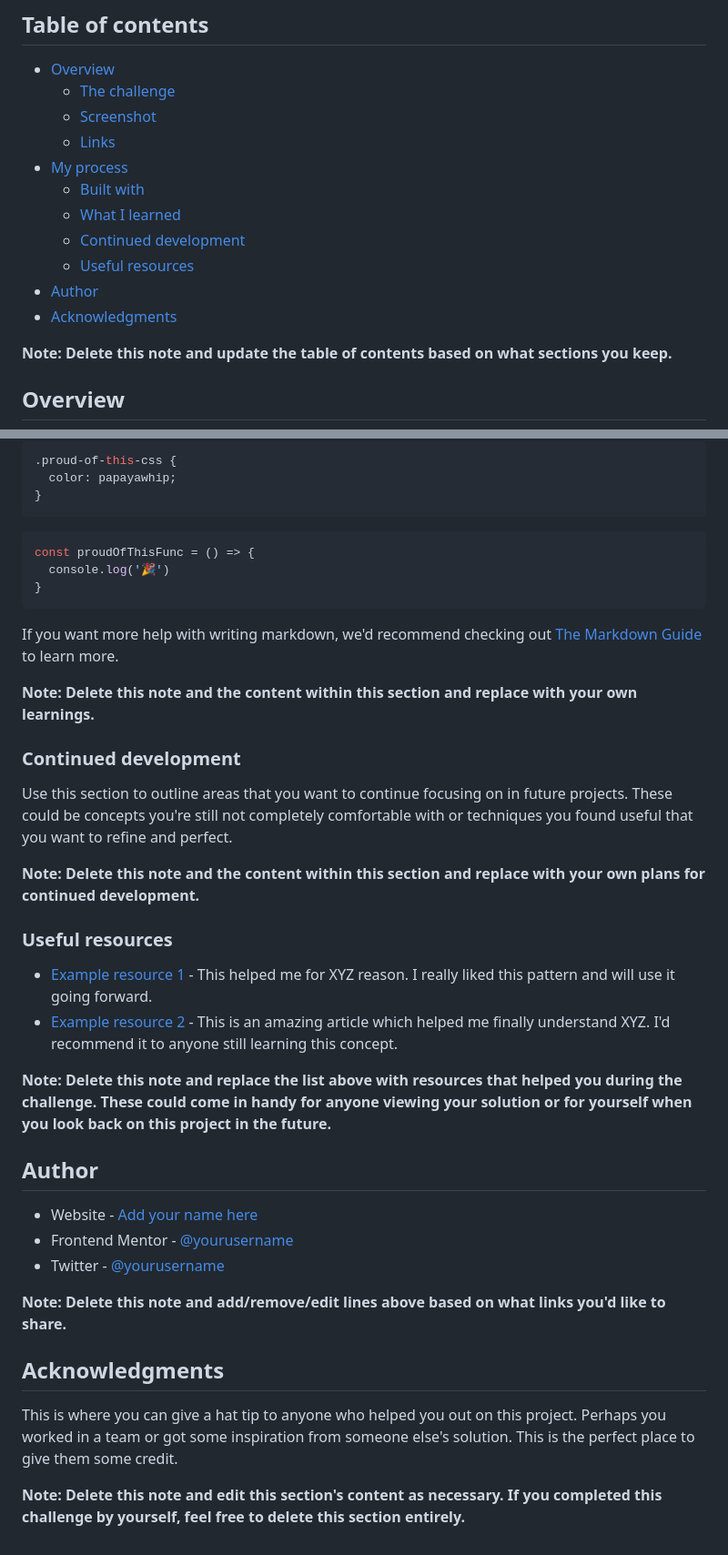
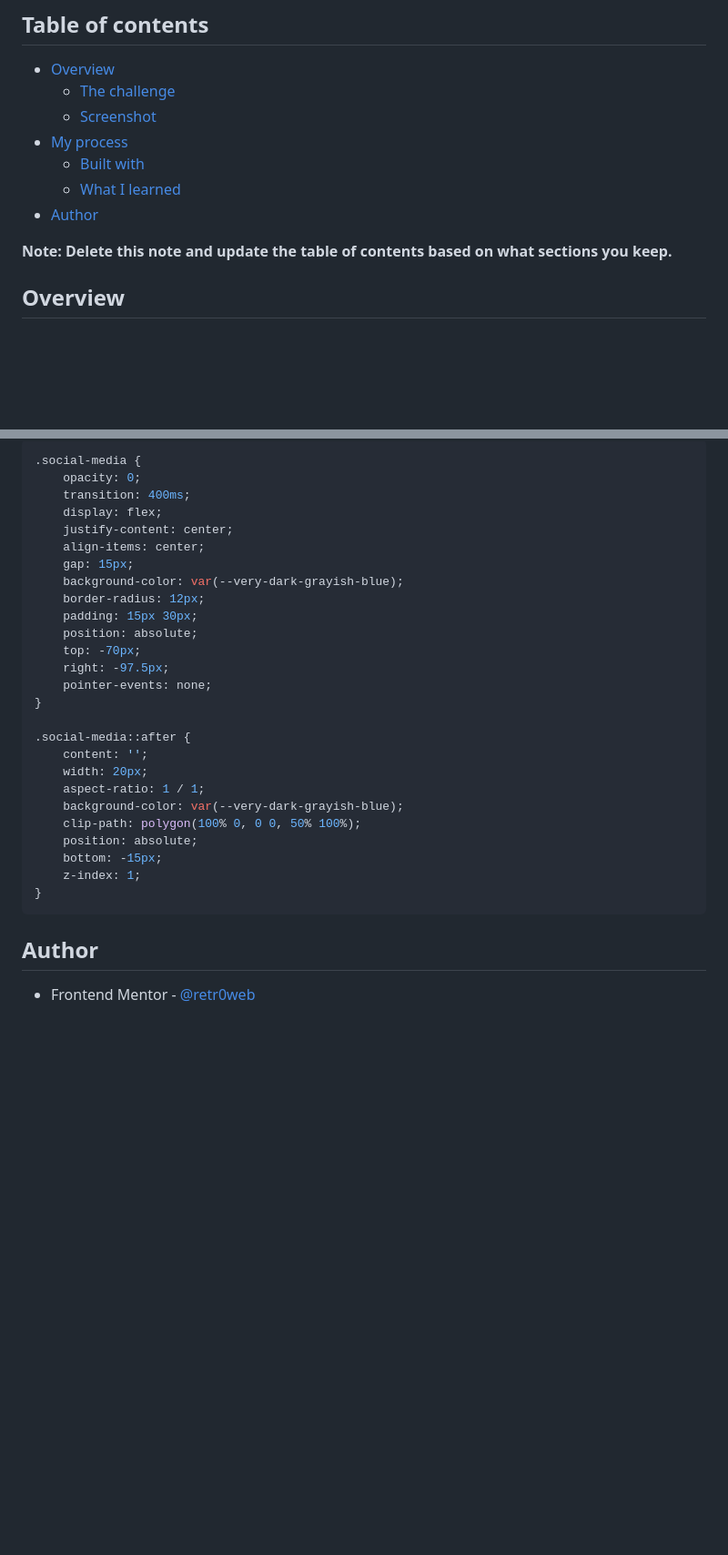
Before and after one commit to retr0web/frontend-mentor-solutions, a Markdown page: article-component/README-template.md, 2 parts joined by grey strips. Shown: that part at 91% size. GitHub-like rendering; blank space fills up the shorter version.

````diff
--- a/article-component/README-template.md
+++ b/article-component/README-template.md
@@ -7,14 +7,10 @@ This is a solution to the [Article preview component challenge on Frontend Mento
 - [Overview](#overview)
   - [The challenge](#the-challenge)
   - [Screenshot](#screenshot)
-  - [Links](#links)
 - [My process](#my-process)
   - [Built with](#built-with)
   - [What I learned](#what-i-learned)
-  - [Continued development](#continued-development)
-  - [Useful resources](#useful-resources)
 - [Author](#author)
-- [Acknowledgments](#acknowledgments)
 
 **Note: Delete this note and update the table of contents based on what sections you keep.**
 
@@ -70,42 +68,33 @@ To see how you can add code snippets, see below:
 ```
 ```css
-.proud-of-this-css {
-  color: papayawhip;
+.social-media {
+    opacity: 0;
+    transition: 400ms;
+    display: flex;
+    justify-content: center;
+    align-items: center;
+    gap: 15px;
+    background-color: var(--very-dark-grayish-blue);
+    border-radius: 12px;
+    padding: 15px 30px;
+    position: absolute;
+    top: -70px;
+    right: -97.5px;
+    pointer-events: none;
 }
-```
-```js
-const proudOfThisFunc = () => {
-  console.log('🎉')
+
+.social-media::after {
+    content: '';
+    width: 20px;
+    aspect-ratio: 1 / 1;
+    background-color: var(--very-dark-grayish-blue);
+    clip-path: polygon(100% 0, 0 0, 50% 100%);
+    position: absolute;
+    bottom: -15px;
+    z-index: 1;
 }
 ```
 
-If you want more help with writing markdown, we'd recommend checking out [The Markdown Guide](https://www.markdownguide.org/) to learn more.
-
-**Note: Delete this note and the content within this section and replace with your own learnings.**
-
-### Continued development
-
-Use this section to outline areas that you want to continue focusing on in future projects. These could be concepts you're still not completely comfortable with or techniques you found useful that you want to refine and perfect.
-
-**Note: Delete this note and the content within this section and replace with your own plans for continued development.**
-
-### Useful resources
-
-- [Example resource 1](https://www.example.com) - This helped me for XYZ reason. I really liked this pattern and will use it going forward.
-- [Example resource 2](https://www.example.com) - This is an amazing article which helped me finally understand XYZ. I'd recommend it to anyone still learning this concept.
-
-**Note: Delete this note and replace the list above with resources that helped you during the challenge. These could come in handy for anyone viewing your solution or for yourself when you look back on this project in the future.**
-
 ## Author
 
-- Website - [Add your name here](https://www.your-site.com)
-- Frontend Mentor - [@yourusername](https://www.frontendmentor.io/profile/yourusername)
-- Twitter - [@yourusername](https://www.twitter.com/yourusername)
-
-**Note: Delete this note and add/remove/edit lines above based on what links you'd like to share.**
-
-## Acknowledgments
-
-This is where you can give a hat tip to anyone who helped you out on this project. Perhaps you worked in a team or got some inspiration from someone else's solution. This is the perfect place to give them some credit.
-
-**Note: Delete this note and edit this section's content as necessary. If you completed this challenge by yourself, feel free to delete this section entirely.**
+- Frontend Mentor - [@retr0web](https://www.frontendmentor.io/profile/retr0web)
````
Also changed, not shown: other parts of article-component/README-template.md (+23 -21 lines).
